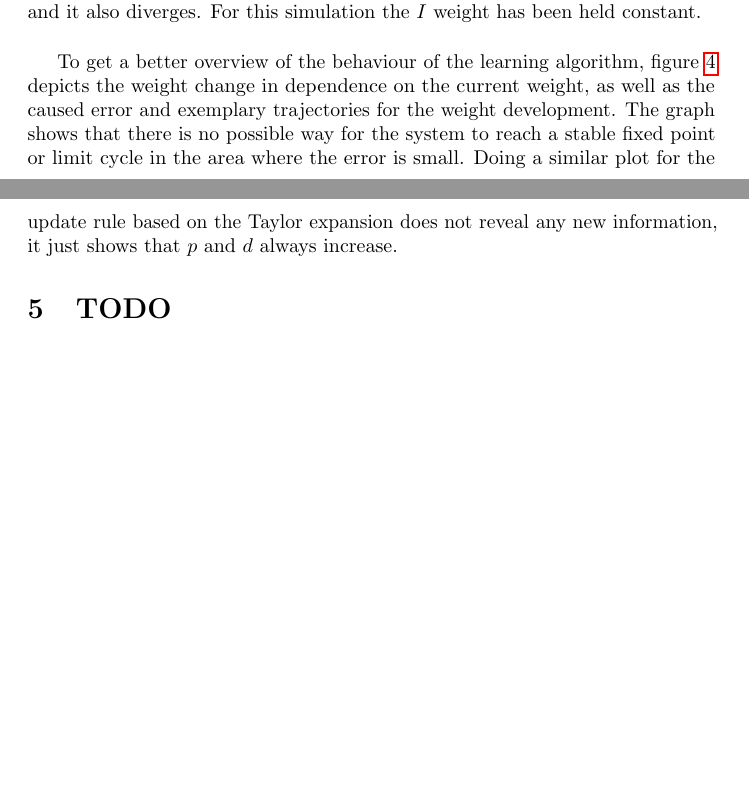
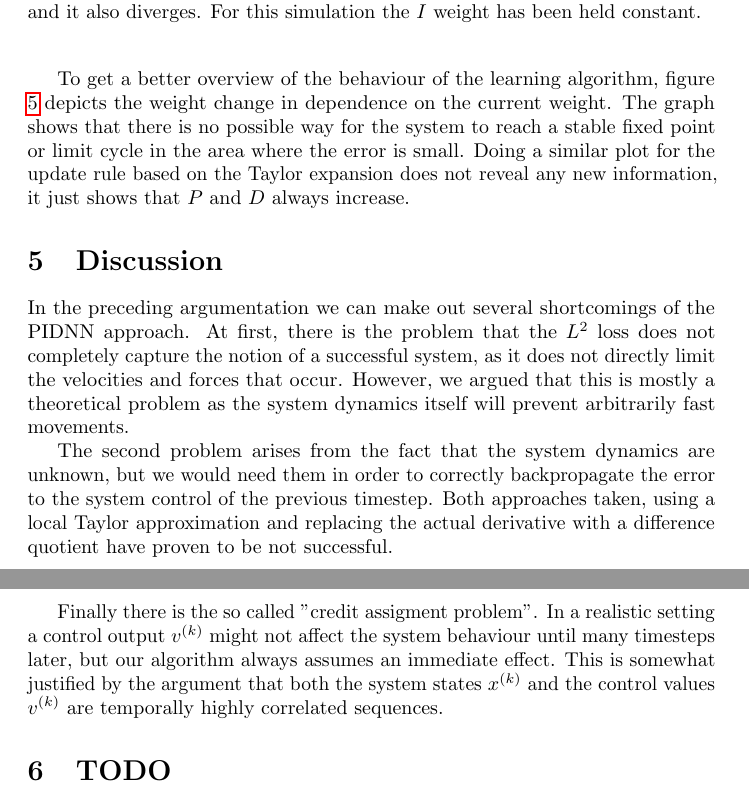
Before and after one commit to SucreRouge/neural-control-1, a LaTeX document (latex/report.tex): two parts of pages 10 and 11 of 12 before the commit and two parts of pages 11 and 12 of 13 after it, joined at a grey line, cut so that both start at the same text, the shorter picture padded with empty space. Compiled offline with pdfLaTeX.

Commit message:
report stuff

```diff
--- a/latex/report.tex
+++ b/latex/report.tex
@@ -399,20 +420,22 @@
         \subcaption{Development of Weights. Dashed: Taylor, Solid: Resilient}
         \label{subfig:sim:weights}
     \end{subfigure}
-    \caption{Simulation of PIDNN control of the system described by eq. \eqref{eq:demo_system}, trying to follow
-             a rectangular setpoint signal. For the
-             system development only a short time window is shown, as indicated by the dotted lines.
+    \caption{Simulation of PIDNN control of the system described by eq. \eqref{eq:demo_system},
+             trying to follow a rectangular setpoint signal. For the system development only a short
+              time window is shown, as indicated by the dotted lines.
              In this time frame the Taylor algorithm starts to diverge whereas Resilient still
              remains stable. However, at the end of the investigated time Resilient produces
-             negative weights and it also diverges. For this simulation the $I$ weight has been held constant.}
+             negative weights and it also diverges. For this simulation the $I$ weight has been held
+             constant.}
     \label{fig:weights}
     \end{figure}
 
-    To get a better overview of the behaviour of the learning algorithm, figure \ref{fig:quiver} depicts the weight
-    change in dependence on the current weight, as well as the caused error and exemplary trajectories for the weight
-    development. The graph shows that there is no possible way for the system to reach a stable fixed point or limit
-    cycle in the area where the error is small. Doing a similar plot for the update rule based on the Taylor expansion
-    does not reveal any new information, it just shows that $p$ and $d$ always increase.
+    To get a better overview of the behaviour of the learning algorithm, figure \ref{fig:quiver}
+    depicts the weight change in dependence on the current weight.
+    The graph shows that there is no possible way for the system to reach a stable fixed point or
+    limit cycle in the area where the error is small.
+    Doing a similar plot for the update rule based on the Taylor expansion
+    does not reveal any new information, it just shows that $P$ and $D$ always increase.
 
     \begin{figure}[tb]
         \centering
@@ -425,12 +449,36 @@
         \label{fig:quiver}
     \end{figure}
 
+    \section{Discussion}
+    In the preceding argumentation we can make out several shortcomings of the
+    PIDNN approach. At first, there is the problem that the $L^2$ loss does not
+    completely capture the notion of a successful system, as it does not
+    directly limit the velocities and forces that occur. However, we argued that
+    this is mostly a theoretical problem as the system dynamics itself will
+    prevent arbitrarily fast movements.
+
+    The second problem arises from the fact that the system dynamics are unknown,
+    but we would need them in order to correctly backpropagate the error to the
+    system control of the previous timestep. Both approaches taken, using a local
+    Taylor approximation and replacing the actual derivative with a difference
+    quotient have proven to be not successful.
+
+    Finally there is the so called "credit assigment problem". In a realistic
+    setting a control output $\att{\control}{k}$ might not affect the
+    system behaviour until many timesteps later, but our algorithm always
+    assumes an immediate effect. This is somewhat justified by the argument that
+    both the system states $\att{\state}{k}$ and the control values
+    $\att{\control}{k}$ are temporally highly correlated sequences.
+
     \section{TODO}
     \begin{itemize}
-        \item A section about the Lyapunov stability argument found in some papers, and figure out why it is wrong/incomplete.
+        \item A section about the Lyapunov stability argument found in some papers, and figure out
+                why it is wrong/incomplete.
                 \cite{cong_novel_2005}
-        \item Look at more complicated ideas to combine PIDs and NNs. \cite{andrasik_-line_2004,zribi_new_2015}
-        \item Numerical experiment in more complicated setting (maybe inverted pendulum as a classical benchmark).
+        \item Look at more complicated ideas to combine PIDs and NNs.
+                \cite{andrasik_-line_2004,zribi_new_2015}
+        \item Numerical experiment in more complicated setting (maybe inverted pendulum as a
+              classical benchmark).
         \item Conclusion
     \end{itemize}
 
```
Also changed, not shown: latex/report.tex (100 more changed lines), 3 other files.
